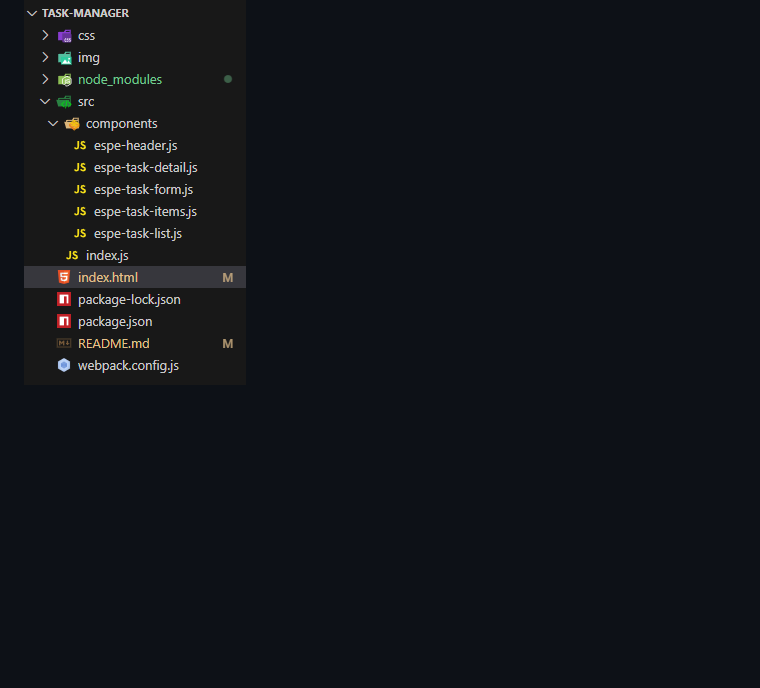
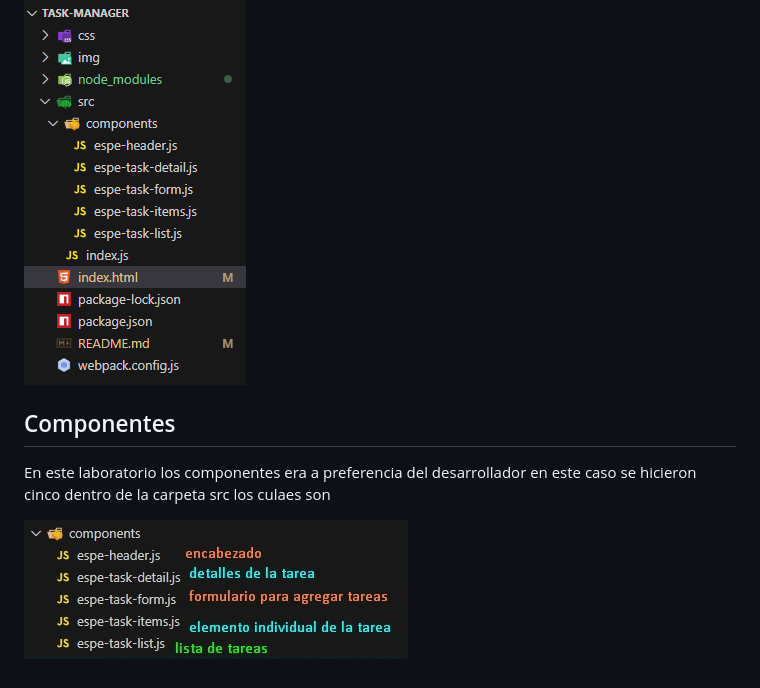
Before and after one commit to arquimides12/Lab2_U2, a Markdown page: README.md, the part around the change. GitHub-like rendering; pictures changed too: img/components.png (added); blank space fills up the shorter version.

Commit message:
actualizando

```diff
--- a/README.md
+++ b/README.md
@@ -34,3 +34,9 @@ Esto abrirá la aplicación en http://localhost:8080.
 ## Estructrua del Proyecto
 
 ![Captura de ejecución](img/carpeta.png)
+
+## Componentes
+En este laboratorio los componentes era a preferencia del desarrollador en este caso se
+hicieron cinco dentro de la carpeta src los culaes son
+
+![Captura de ejecución](img/components.png)
```
